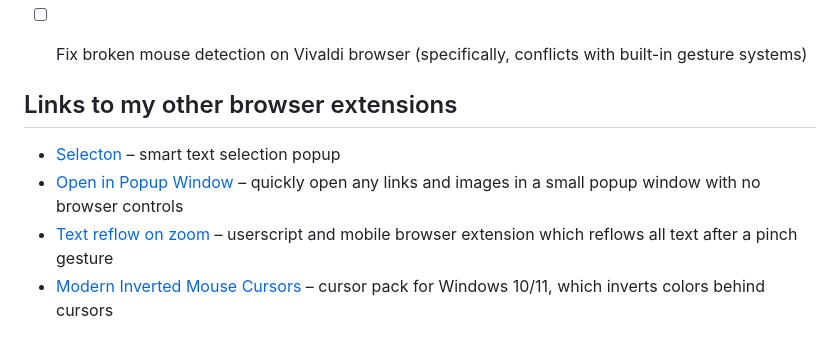
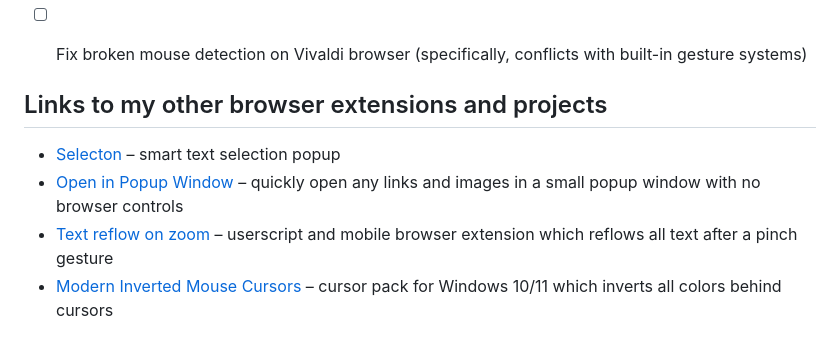
Before and after one commit to emvaized/circle-mouse-gestures, a Markdown page: README.md, the part around the change. Drawn GitHub-style.

```diff
--- a/README.md
+++ b/README.md
@@ -58,8 +58,8 @@ If you really enjoy this project, please consider supporting its further develop
 - [ ] Fix broken mouse detection on Vivaldi browser (specifically, conflicts with built-in gesture systems)
 
 
-## Links to my other browser extensions
+## Links to my other browser extensions and projects
 * [Selecton](https://github.com/emvaized/selecton-extension) – smart text selection popup
 * [Open in Popup Window](https://github.com/emvaized/open-in-popup-window-extension) – quickly open any links and images in a small popup window with no browser controls
 * [Text reflow on zoom](https://github.com/emvaized/text-reflow-on-zoom-mobile) – userscript and mobile browser extension which reflows all text after a pinch gesture
-* [Modern Inverted Mouse Cursors](https://www.patreon.com/emvaized/shop/modern-inverted-mouse-cursors-for-10-11-924356) – cursor pack for Windows 10/11, which inverts colors behind cursors
+* [Modern Inverted Mouse Cursors](https://www.patreon.com/emvaized/shop/modern-inverted-mouse-cursors-for-10-11-924356) – cursor pack for Windows 10/11 which inverts all colors behind cursors
```
